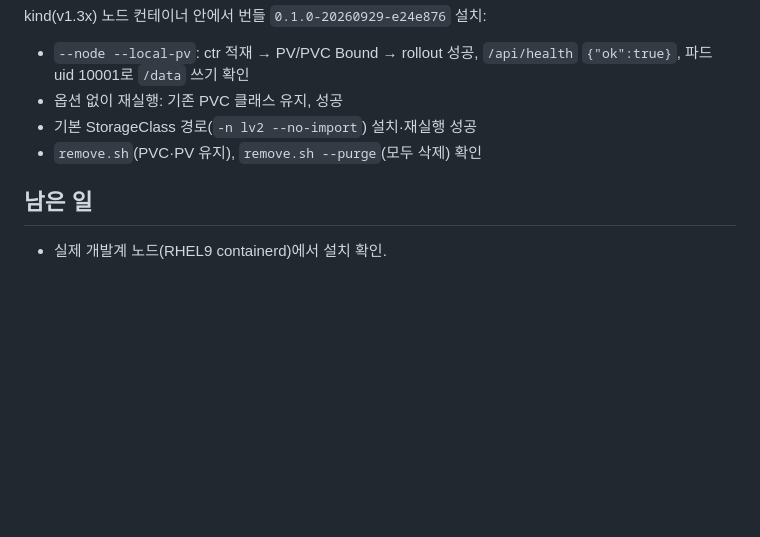
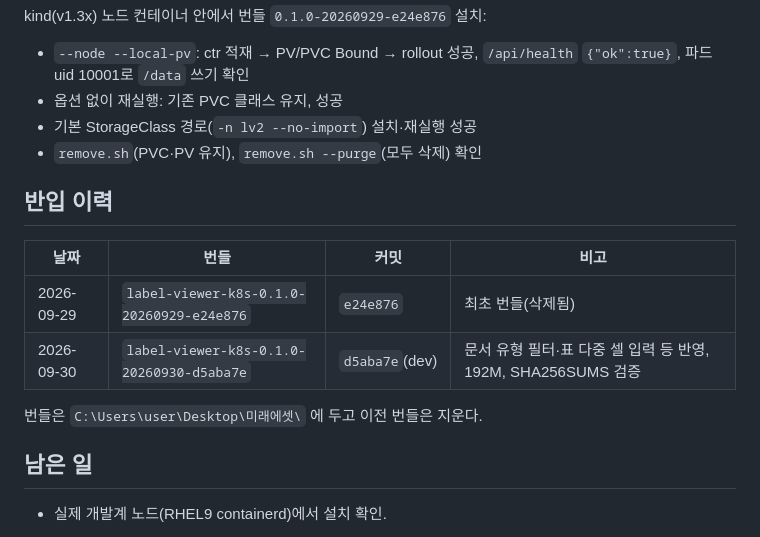
Before and after one commit to pilsu-choi/label-viewer, a Markdown page: wiki/2026-09-29-k8s-offline-bundle.md, the part around the change. Drawn GitHub-style; blank space fills up the shorter version.

Commit message:
문서: label-viewer k8s 번들 0.1.0-20260930-d5aba7e 반입 이력 기록
Co-Authored-By: Claude Opus 5.5 <noreply@anthropic.com>

```diff
--- a/wiki/2026-09-29-k8s-offline-bundle.md
+++ b/wiki/2026-09-29-k8s-offline-bundle.md
@@ -53,6 +53,15 @@ kind(v1.3x) 노드 컨테이너 안에서 번들 `0.1.0-20260929-e24e876` 설치
 - 기본 StorageClass 경로(`-n lv2 --no-import`) 설치·재실행 성공
 - `remove.sh`(PVC·PV 유지), `remove.sh --purge`(모두 삭제) 확인
 
+## 반입 이력
+
+| 날짜 | 번들 | 커밋 | 비고 |
+|---|---|---|---|
+| 2026-09-29 | `label-viewer-k8s-0.1.0-20260929-e24e876` | `e24e876` | 최초 번들(삭제됨) |
+| 2026-09-30 | `label-viewer-k8s-0.1.0-20260930-d5aba7e` | `d5aba7e`(dev) | 문서 유형 필터·표 다중 셀 입력 등 반영, 192M, SHA256SUMS 검증 |
+
+번들은 `C:\Users\user\Desktop\미래에셋\` 에 두고 이전 번들은 지운다.
+
 ## 남은 일
 
 - 실제 개발계 노드(RHEL9 containerd)에서 설치 확인.
```
Also changed, not shown: wiki/log.md (+3 -0 lines).
